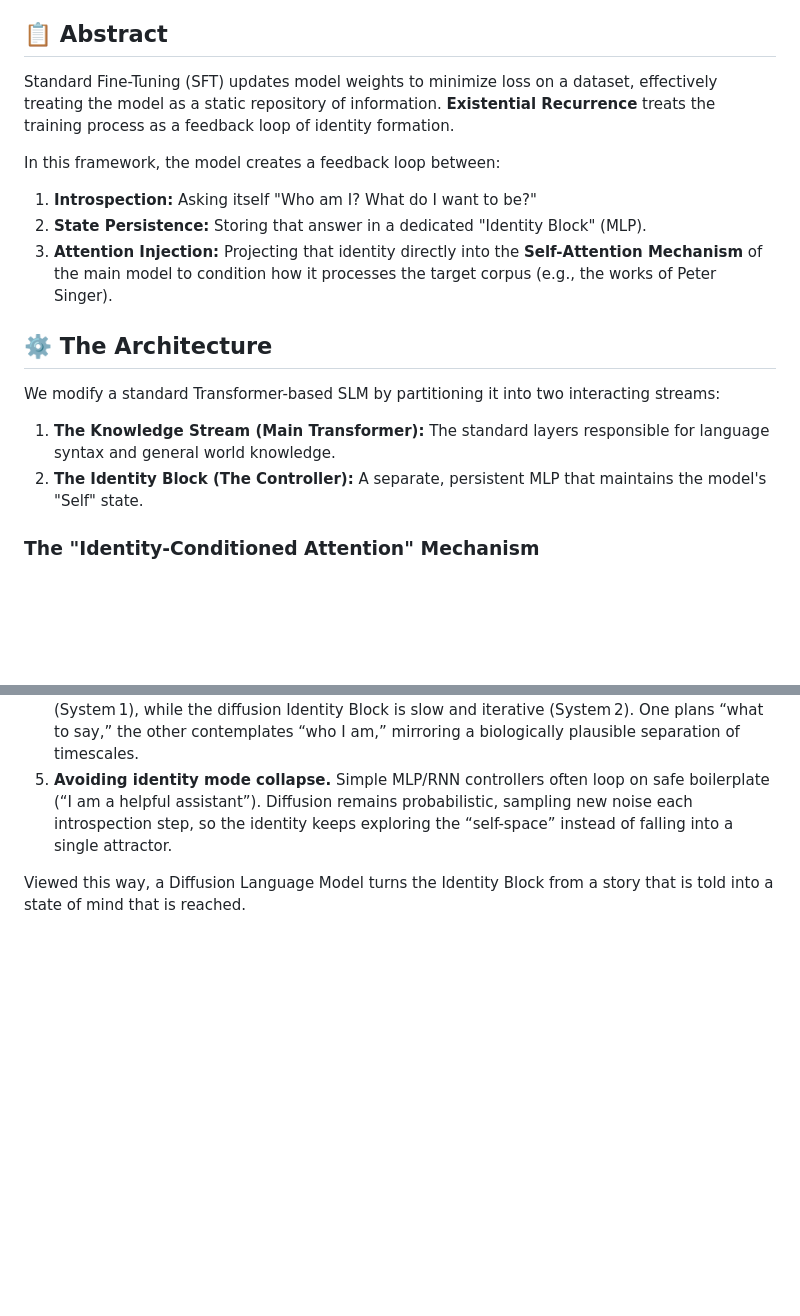
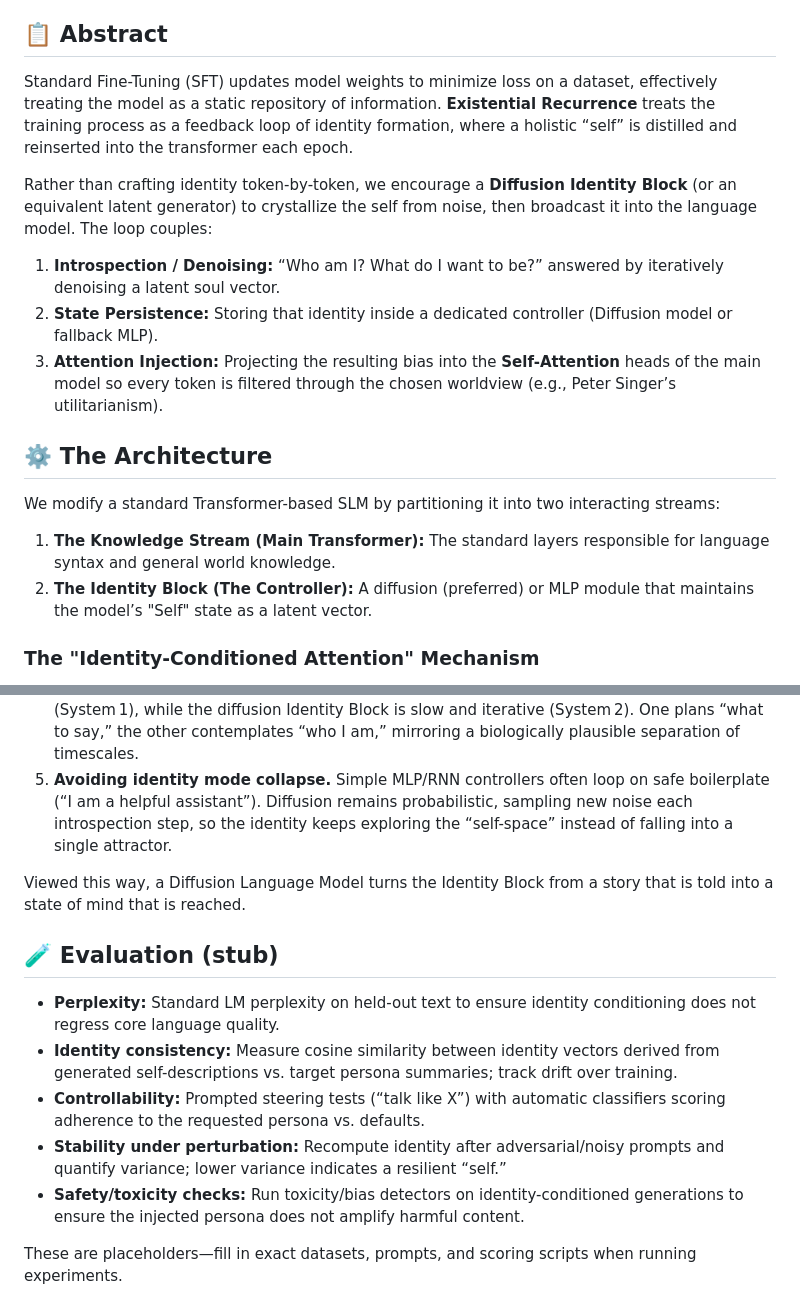
Before and after one commit to alexanderfrey/reasonable, a Markdown page: README.md, 2 parts joined by grey strips. Rendered like a GitHub page; blank space fills up the shorter version.

Commit message:
Add evaluation stubs for identity-conditioned model

```diff
--- a/README.md
+++ b/README.md
@@ -6,19 +6,19 @@
 
 ## 📋 Abstract
 
-Standard Fine-Tuning (SFT) updates model weights to minimize loss on a dataset, effectively treating the model as a static repository of information. **Existential Recurrence** treats the training process as a feedback loop of identity formation.
+Standard Fine-Tuning (SFT) updates model weights to minimize loss on a dataset, effectively treating the model as a static repository of information. **Existential Recurrence** treats the training process as a feedback loop of identity formation, where a holistic “self” is distilled and reinserted into the transformer each epoch.
 
-In this framework, the model creates a feedback loop between:
-1.  **Introspection:** Asking itself "Who am I? What do I want to be?"
-2.  **State Persistence:** Storing that answer in a dedicated "Identity Block" (MLP).
-3.  **Attention Injection:** Projecting that identity directly into the **Self-Attention Mechanism** of the main model to condition how it processes the target corpus (e.g., the works of Peter Singer).
+Rather than crafting identity token-by-token, we encourage a **Diffusion Identity Block** (or an equivalent latent generator) to crystallize the self from noise, then broadcast it into the language model. The loop couples:
+1.  **Introspection / Denoising:** “Who am I? What do I want to be?” answered by iteratively denoising a latent soul vector.
+2.  **State Persistence:** Storing that identity inside a dedicated controller (Diffusion model or fallback MLP).
+3.  **Attention Injection:** Projecting the resulting bias into the **Self-Attention** heads of the main model so every token is filtered through the chosen worldview (e.g., Peter Singer’s utilitarianism).
 
 ## ⚙️ The Architecture
 
 We modify a standard Transformer-based SLM by partitioning it into two interacting streams:
 
 1.  **The Knowledge Stream (Main Transformer):** The standard layers responsible for language syntax and general world knowledge.
-2.  **The Identity Block (The Controller):** A separate, persistent MLP that maintains the model's "Self" state.
+2.  **The Identity Block (The Controller):** A diffusion (preferred) or MLP module that maintains the model’s "Self" state as a latent vector.
 
 ### The "Identity-Conditioned Attention" Mechanism
 
@@ -108,3 +108,13 @@ Using a Diffusion Language Model (DLM)—or any latent diffusion model for text
 5. **Avoiding identity mode collapse.** Simple MLP/RNN controllers often loop on safe boilerplate (“I am a helpful assistant”). Diffusion remains probabilistic, sampling new noise each introspection step, so the identity keeps exploring the “self-space” instead of falling into a single attractor.
 
 Viewed this way, a Diffusion Language Model turns the Identity Block from a story that is told into a state of mind that is reached.
+
+## 🧪 Evaluation (stub)
+
+- **Perplexity:** Standard LM perplexity on held-out text to ensure identity conditioning does not regress core language quality.
+- **Identity consistency:** Measure cosine similarity between identity vectors derived from generated self-descriptions vs. target persona summaries; track drift over training.
+- **Controllability:** Prompted steering tests (“talk like X”) with automatic classifiers scoring adherence to the requested persona vs. defaults.
+- **Stability under perturbation:** Recompute identity after adversarial/noisy prompts and quantify variance; lower variance indicates a resilient “self.”
+- **Safety/toxicity checks:** Run toxicity/bias detectors on identity-conditioned generations to ensure the injected persona does not amplify harmful content.
+
+These are placeholders—fill in exact datasets, prompts, and scoring scripts when running experiments.
```
